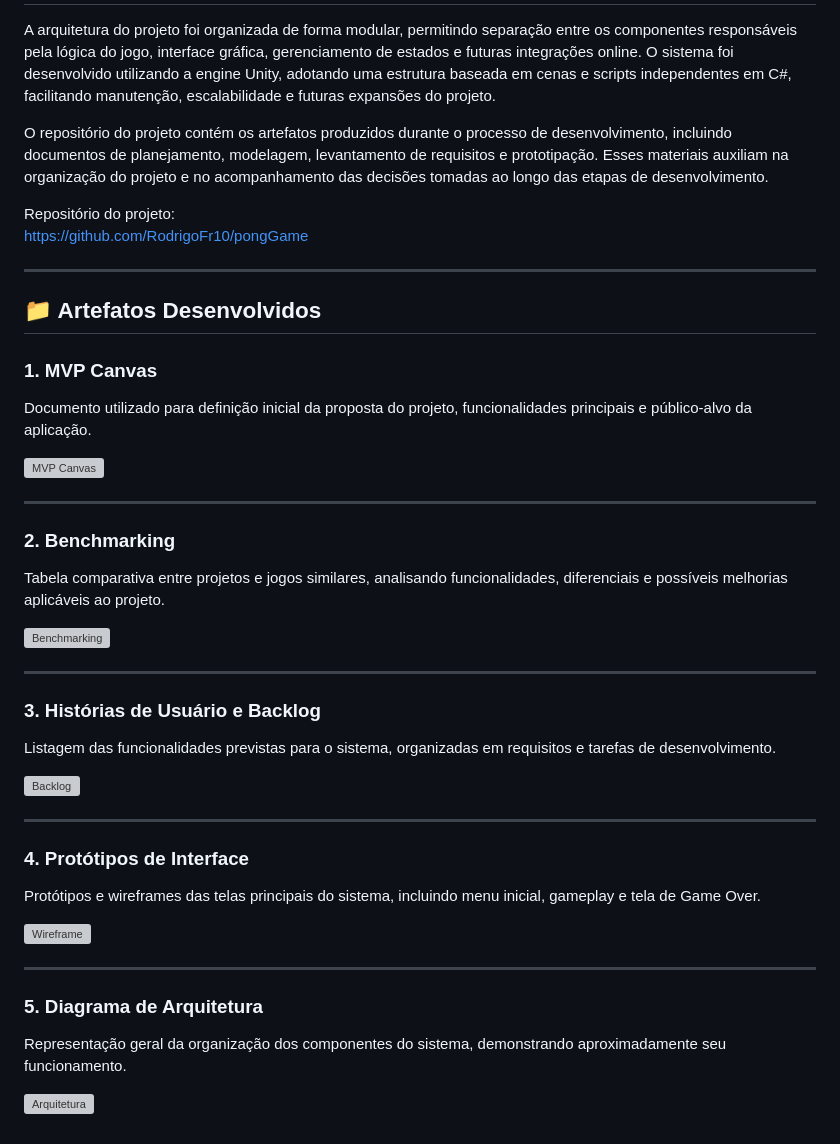
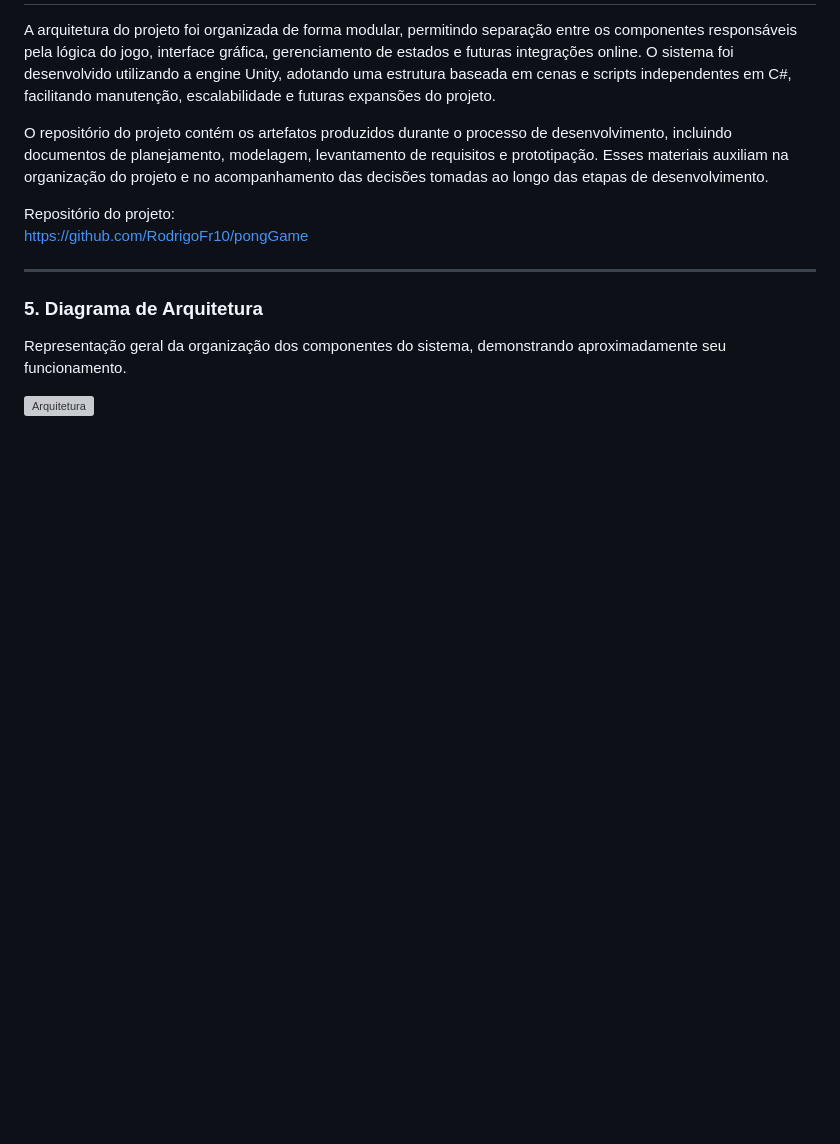
Before and after one commit to RodrigoFr10/PongGame, a Markdown page: README.md, the part around one of its changes. GitHub-like rendering; blank space fills up the shorter version; grey boxes are pictures that could not be loaded.

```diff
--- a/README.md
+++ b/README.md
@@ -292,40 +377,6 @@ https://github.com/RodrigoFr10/pongGame
 
 ---
 
-## 📁 Artefatos Desenvolvidos
-
-### 1. MVP Canvas
-
-Documento utilizado para definição inicial da proposta do projeto, funcionalidades principais e público-alvo da aplicação.
-
-![MVP Canvas](images/mvp-canvas.png)
-
----
-
-### 2. Benchmarking
-
-Tabela comparativa entre projetos e jogos similares, analisando funcionalidades, diferenciais e possíveis melhorias aplicáveis ao projeto.
-
-![Benchmarking](images/benchmarking.png)
-
----
-
-### 3. Histórias de Usuário e Backlog
-
-Listagem das funcionalidades previstas para o sistema, organizadas em requisitos e tarefas de desenvolvimento.
-
-![Backlog](images/backlog.png)
-
----
-
-### 4. Protótipos de Interface
-
-Protótipos e wireframes das telas principais do sistema, incluindo menu inicial, gameplay e tela de Game Over.
-
-![Wireframe](images/wireframe.png)
-
----
-
 ### 5. Diagrama de Arquitetura
 
 Representação geral da organização dos componentes do sistema, demonstrando aproximadamente seu funcionamento.
```
Also changed, not shown: other parts of README.md (+87 -2 lines).
